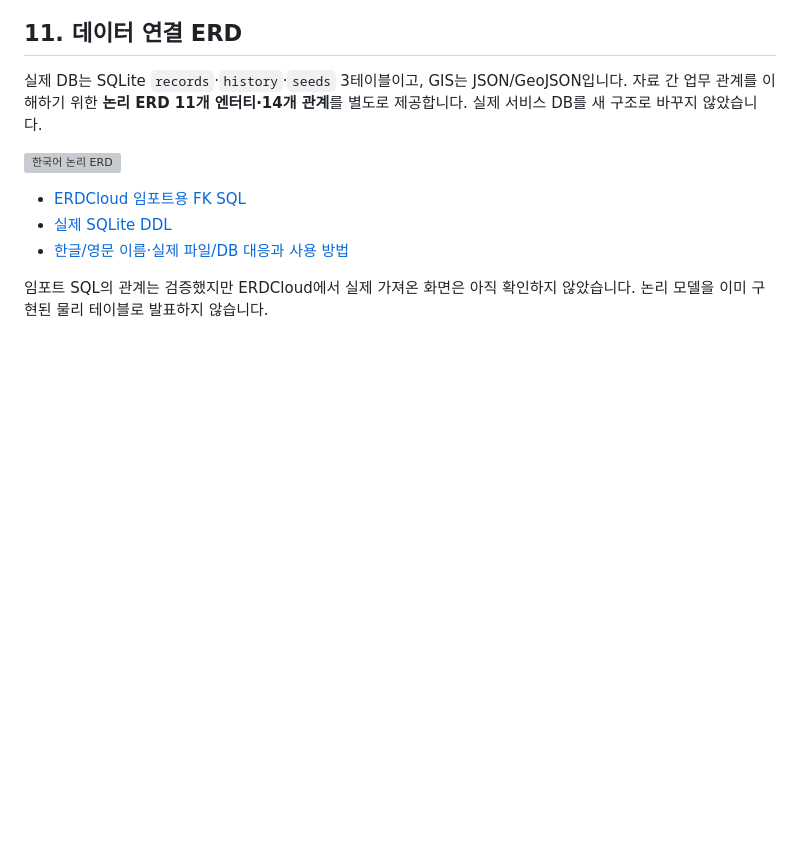
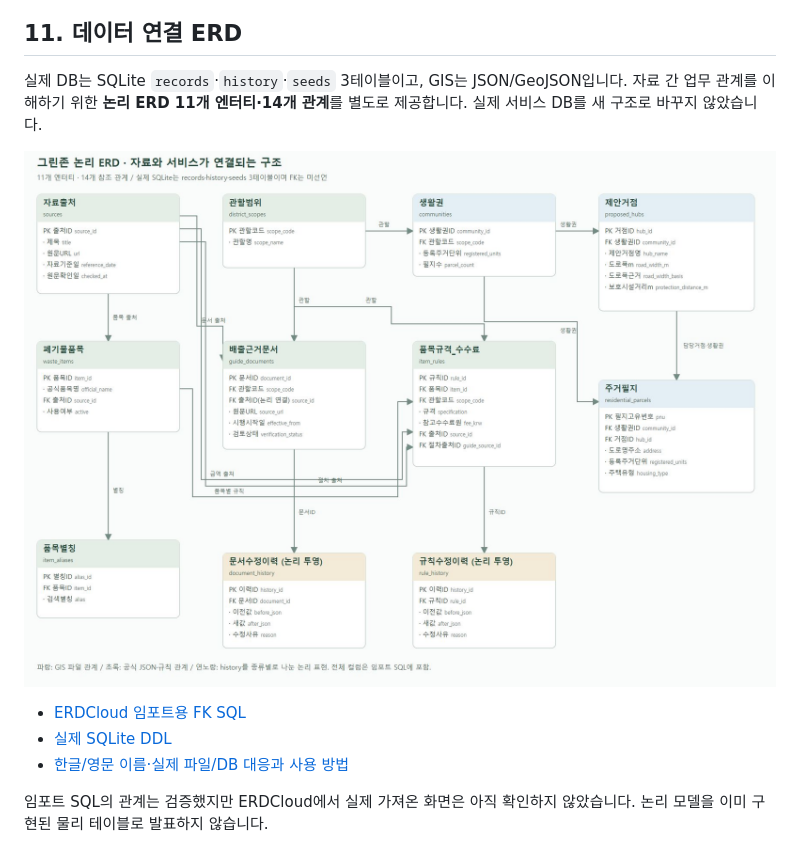
Before and after one commit to Han-think/greenzone_ai, a Markdown page: README.md, the part around the change. Rendered like a GitHub page; blank space fills up the shorter version; grey boxes are pictures that could not be loaded.

Commit message:
docs: show ERD PNG in README

```diff
--- a/README.md
+++ b/README.md
@@ -370,7 +370,7 @@ ADMIN_PASSWORD=
 
 실제 DB는 SQLite `records`·`history`·`seeds` 3테이블이고, GIS는 JSON/GeoJSON입니다. 자료 간 업무 관계를 이해하기 위한 **논리 ERD 11개 엔터티·14개 관계**를 별도로 제공합니다. 실제 서비스 DB를 새 구조로 바꾸지 않았습니다.
 
-![한국어 논리 ERD](docs/erd/greenzone_logical_erd.svg)
+![한국어 논리 ERD](docs/erd/greenzone_logical_erd.png)
 
 - [ERDCloud 임포트용 FK SQL](docs/erd/greenzone_logical_erd.sql)
 - [실제 SQLite DDL](docs/erd/greenzone_current_sqlite.sql)
```
Also changed, not shown: docs/erd/README.md (+1 -1 lines).
